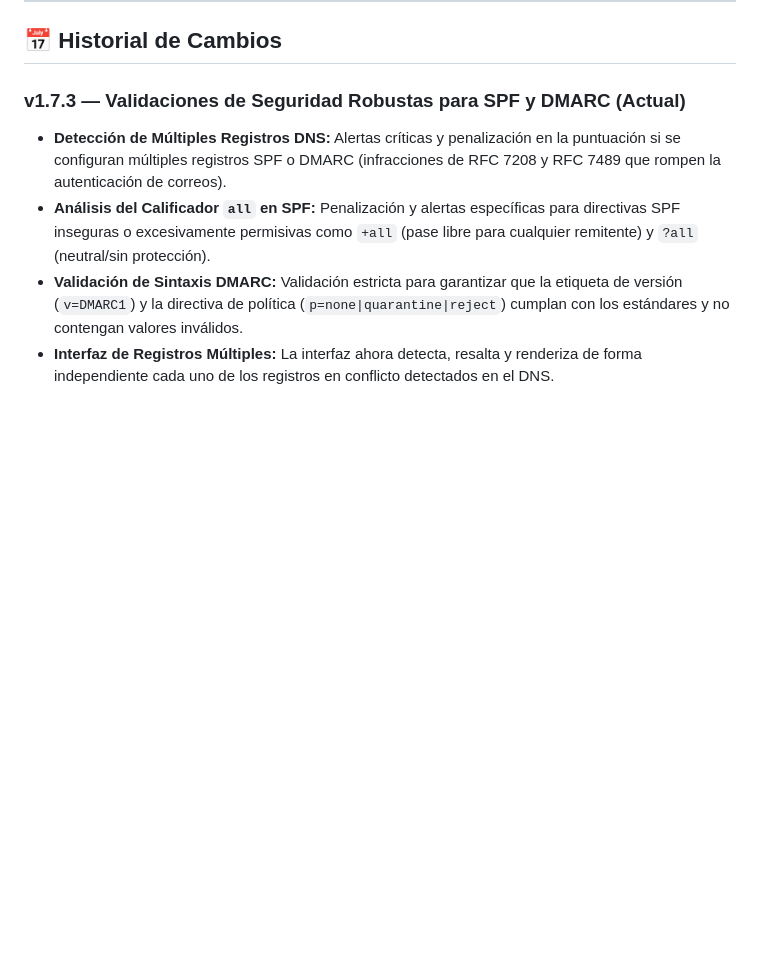
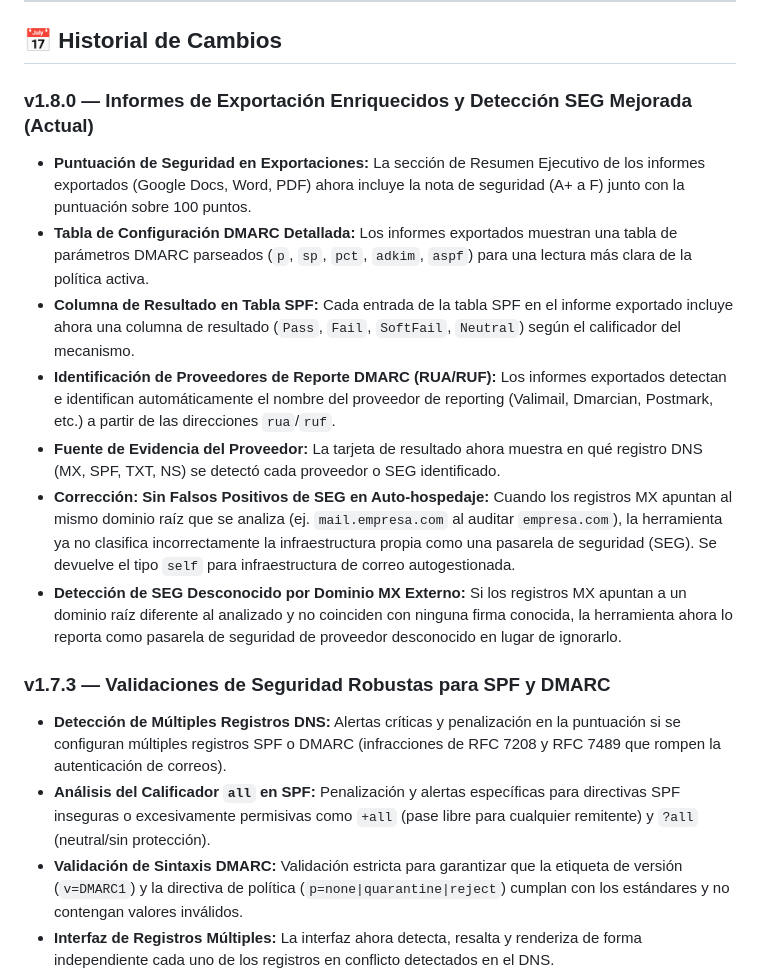
Before and after one commit to danielsanmartin-lang/Email-Security-Checker, a Markdown page: README.md, the part around the change. Drawn GitHub-style; blank space fills up the shorter version.

Commit message:
docs: update README to v1.8.0 with enriched exports and SEG detection fixes

```diff
--- a/README.md
+++ b/README.md
@@ -56,7 +56,16 @@ Si prefieres ejecutar este proyecto de forma local en tu máquina:
 
 ## 📅 Historial de Cambios
 
-### v1.7.3 — Validaciones de Seguridad Robustas para SPF y DMARC (Actual)
+### v1.8.0 — Informes de Exportación Enriquecidos y Detección SEG Mejorada (Actual)
+* **Puntuación de Seguridad en Exportaciones:** La sección de Resumen Ejecutivo de los informes exportados (Google Docs, Word, PDF) ahora incluye la nota de seguridad (A+ a F) junto con la puntuación sobre 100 puntos.
+* **Tabla de Configuración DMARC Detallada:** Los informes exportados muestran una tabla de parámetros DMARC parseados (`p`, `sp`, `pct`, `adkim`, `aspf`) para una lectura más clara de la política activa.
+* **Columna de Resultado en Tabla SPF:** Cada entrada de la tabla SPF en el informe exportado incluye ahora una columna de resultado (`Pass`, `Fail`, `SoftFail`, `Neutral`) según el calificador del mecanismo.
+* **Identificación de Proveedores de Reporte DMARC (RUA/RUF):** Los informes exportados detectan e identifican automáticamente el nombre del proveedor de reporting (Valimail, Dmarcian, Postmark, etc.) a partir de las direcciones `rua`/`ruf`.
+* **Fuente de Evidencia del Proveedor:** La tarjeta de resultado ahora muestra en qué registro DNS (MX, SPF, TXT, NS) se detectó cada proveedor o SEG identificado.
+* **Corrección: Sin Falsos Positivos de SEG en Auto-hospedaje:** Cuando los registros MX apuntan al mismo dominio raíz que se analiza (ej. `mail.empresa.com` al auditar `empresa.com`), la herramienta ya no clasifica incorrectamente la infraestructura propia como una pasarela de seguridad (SEG). Se devuelve el tipo `self` para infraestructura de correo autogestionada.
+* **Detección de SEG Desconocido por Dominio MX Externo:** Si los registros MX apuntan a un dominio raíz diferente al analizado y no coinciden con ninguna firma conocida, la herramienta ahora lo reporta como pasarela de seguridad de proveedor desconocido en lugar de ignorarlo.
+
+### v1.7.3 — Validaciones de Seguridad Robustas para SPF y DMARC
 * **Detección de Múltiples Registros DNS:** Alertas críticas y penalización en la puntuación si se configuran múltiples registros SPF o DMARC (infracciones de RFC 7208 y RFC 7489 que rompen la autenticación de correos).
 * **Análisis del Calificador `all` en SPF:** Penalización y alertas específicas para directivas SPF inseguras o excesivamente permisivas como `+all` (pase libre para cualquier remitente) y `?all` (neutral/sin protección).
 * **Validación de Sintaxis DMARC:** Validación estricta para garantizar que la etiqueta de versión (`v=DMARC1`) y la directiva de política (`p=none|quarantine|reject`) cumplan con los estándares y no contengan valores inválidos.
```
